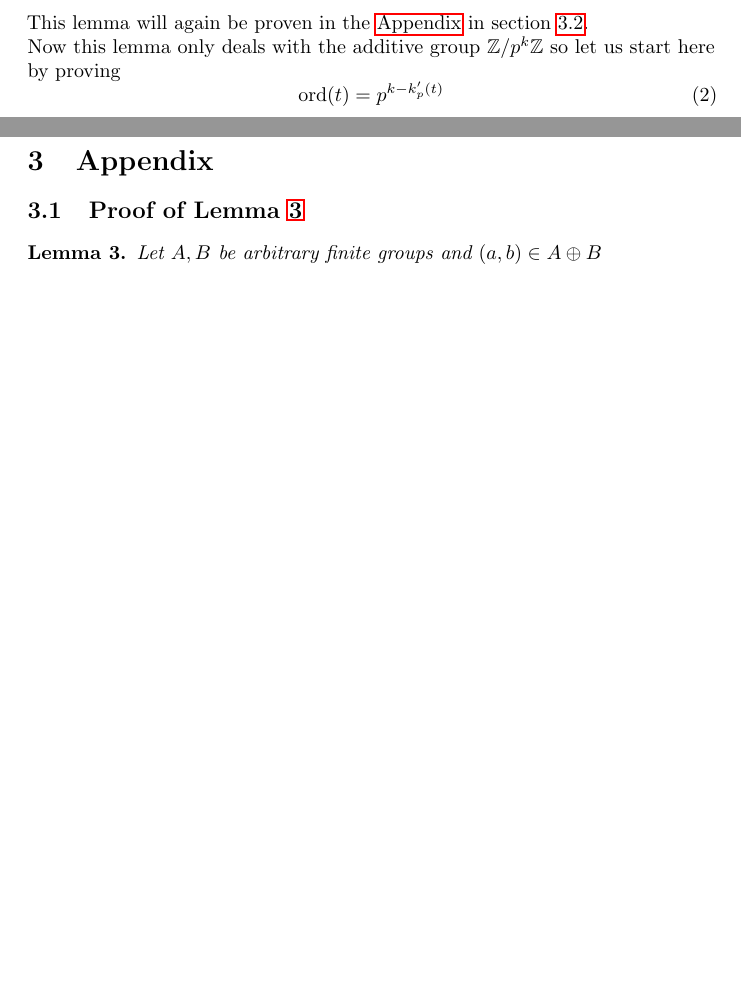
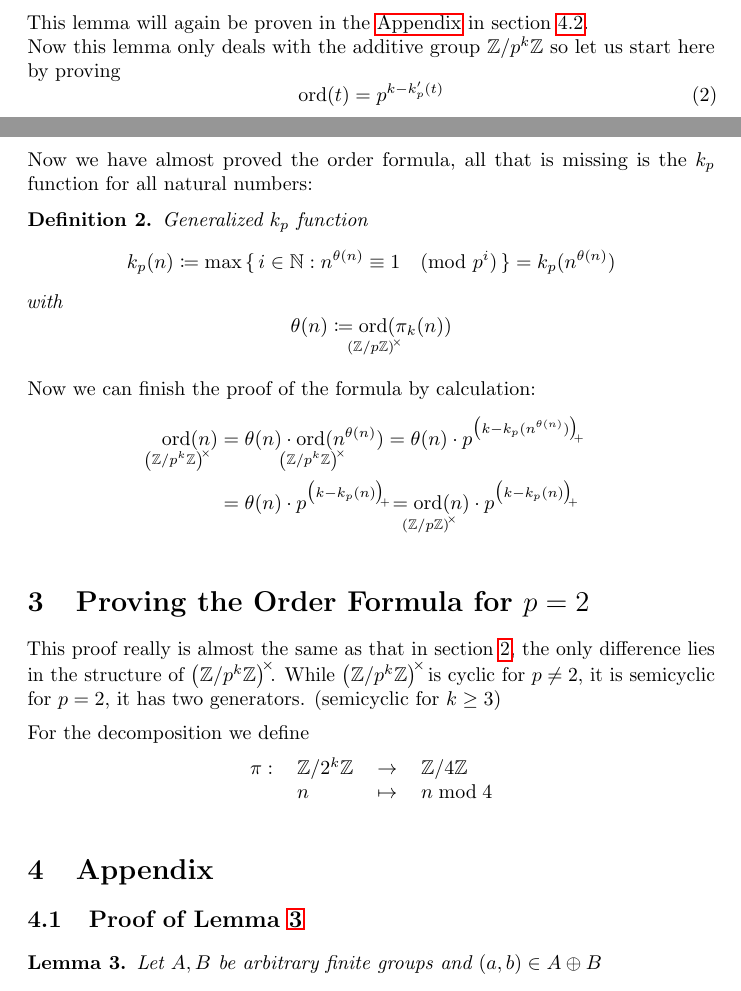
Before and after one commit to Askhor/Order-Formula, a LaTeX document (Order Formula.tex, which reads unicode-helper.sty): two parts of pages 4 and 5 of 5 before the commit and two parts of pages 4 and 5 of 6 after it, joined at a grey line, cut so that both start at the same text, the shorter picture padded with empty space. Compiled offline with pdfLaTeX.

Commit message:
Started new section for p=2

```diff
--- a/Order Formula.tex
+++ b/Order Formula.tex
@@ -64,6 +64,7 @@
 
 \newtheorem{definition}{Definition}
 \newtheorem{lemma}{Lemma}
+\newtheorem{theorem}{Theorem}
 
 \newsavebox{\proveLemmaThree}
 \newsavebox{\proveLemmaFive}
@@ -273,5 +278,37 @@
 			\end{equation*}
 		\end{proof}
+	\end{pg}
+	\begin{pg}
+		Now we have almost proved the order formula, all that is missing is the $k_p$ function for all natural numbers:
+		\begin{definition} Generalized $k_p$ function
+			\begin{equation*}
+				k_p(n) \coloneq \max\set{ i ϵ ℕ : n^{θ(n)} \equiv 1 \pmod{p^i} } = k_p(n^{θ(n)})
+			\end{equation*}
+			with
+			\begin{equation*}
+				θ(n) \coloneq \ordmult{p}(π_k(n))
+			\end{equation*}
+		\end{definition}
+	\end{pg}
+	\begin{pg}
+		Now we can finish the proof of the formula by calculation:
+		\begin{equation*}
+			\begin{split}
+				\ordmult{p^k}(n) &= θ(n) · \ordmult{p^k}({n^{θ(n)}}) = θ(n) · p^\pospart{k-k_p(n^{θ(n)})} \\
+				&= θ(n) · p^\pospart{k-k_p(n)} = \ordmult{p}(n) · p^\pospart{k-k_p(n)}
+			\end{split}
+		\end{equation*}
+	\end{pg}
+
+	\section{Proving the Order Formula for \texorpdfstring{$p=2$}{p=2}}
+
+	\begin{pg}
+		This proof really is almost the same as that in \cref{sec:proof}, the only difference lies in the structure of $\ringunitsb{ℤ/p^kℤ}$. While $\ringunitsb{ℤ/p^kℤ}$ is cyclic for $p≠2$, it is semicyclic for $p=2$, it has two generators. (semicyclic for $k≥3$)
+	\end{pg}
+
+	\begin{pg}
+		For the decomposition we define
+		\mapdefinition{π}{ℤ/2^kℤ}{ℤ/4ℤ}{n}{n \bmod 4}
 	\end{pg}
 
 	\section{Appendix}\label{sec:appendix}
--- a/unicode-helper.sty
+++ b/unicode-helper.sty
@@ -32,6 +32,8 @@
 \newunicodechar{λ}{\lambda}
 \newunicodechar{Λ}{\Lambda}
 \newunicodechar{ι}{\iota}
+\newunicodechar{θ}{\theta}
+\newunicodechar{Θ}{\Theta}
 
 \newunicodechar{→}{\to}
 \newunicodechar{↦}{\mapsto}
```
Also changed, not shown: Order Formula.pdf, Order Formula.tex (10 more changed lines).
